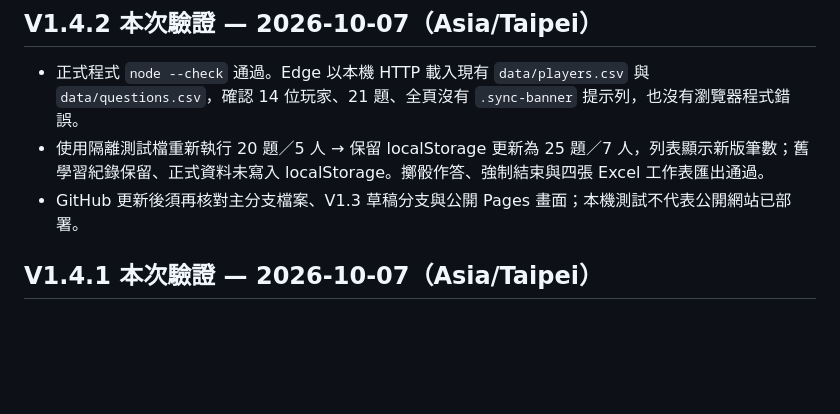
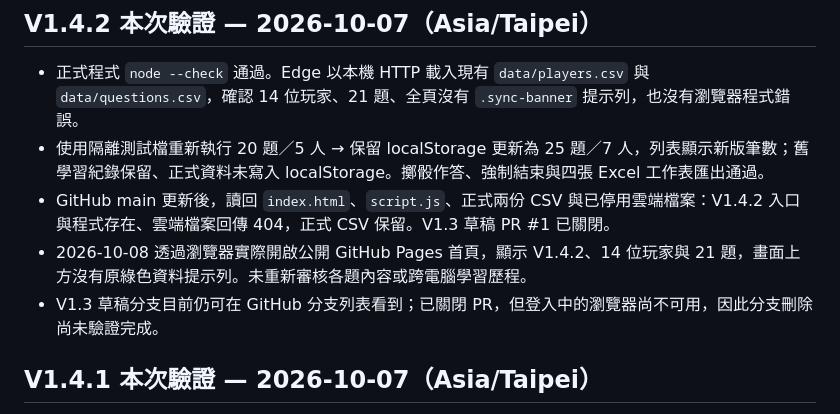
Before and after one commit to cchung-totoya/HFkitchen, a Markdown page: TEST-REPORT.md, the part around the change. Drawn GitHub-style; blank space fills up the shorter version.

```diff
--- a/TEST-REPORT.md
+++ b/TEST-REPORT.md
@@ -4,7 +4,9 @@
 
 - 正式程式 `node --check` 通過。Edge 以本機 HTTP 載入現有 `data/players.csv` 與 `data/questions.csv`，確認 14 位玩家、21 題、全頁沒有 `.sync-banner` 提示列，也沒有瀏覽器程式錯誤。
 - 使用隔離測試檔重新執行 20 題／5 人 → 保留 localStorage 更新為 25 題／7 人，列表顯示新版筆數；舊學習紀錄保留、正式資料未寫入 localStorage。擲骰作答、強制結束與四張 Excel 工作表匯出通過。
-- GitHub 更新後須再核對主分支檔案、V1.3 草稿分支與公開 Pages 畫面；本機測試不代表公開網站已部署。
+- GitHub main 更新後，讀回 `index.html`、`script.js`、正式兩份 CSV 與已停用雲端檔案：V1.4.2 入口與程式存在、雲端檔案回傳 404，正式 CSV 保留。V1.3 草稿 PR #1 已關閉。
+- 2026-10-08 透過瀏覽器實際開啟公開 GitHub Pages 首頁，顯示 V1.4.2、14 位玩家與 21 題，畫面上方沒有原綠色資料提示列。未重新審核各題內容或跨電腦學習歷程。
+- V1.3 草稿分支目前仍可在 GitHub 分支列表看到；已關閉 PR，但登入中的瀏覽器尚不可用，因此分支刪除尚未驗證完成。
 
 ## V1.4.1 本次驗證 — 2026-10-07（Asia/Taipei）
 
```
Also changed, not shown: AGENTS.md (+1 -1 lines), CHANGELOG.md (+2 -2 lines).
